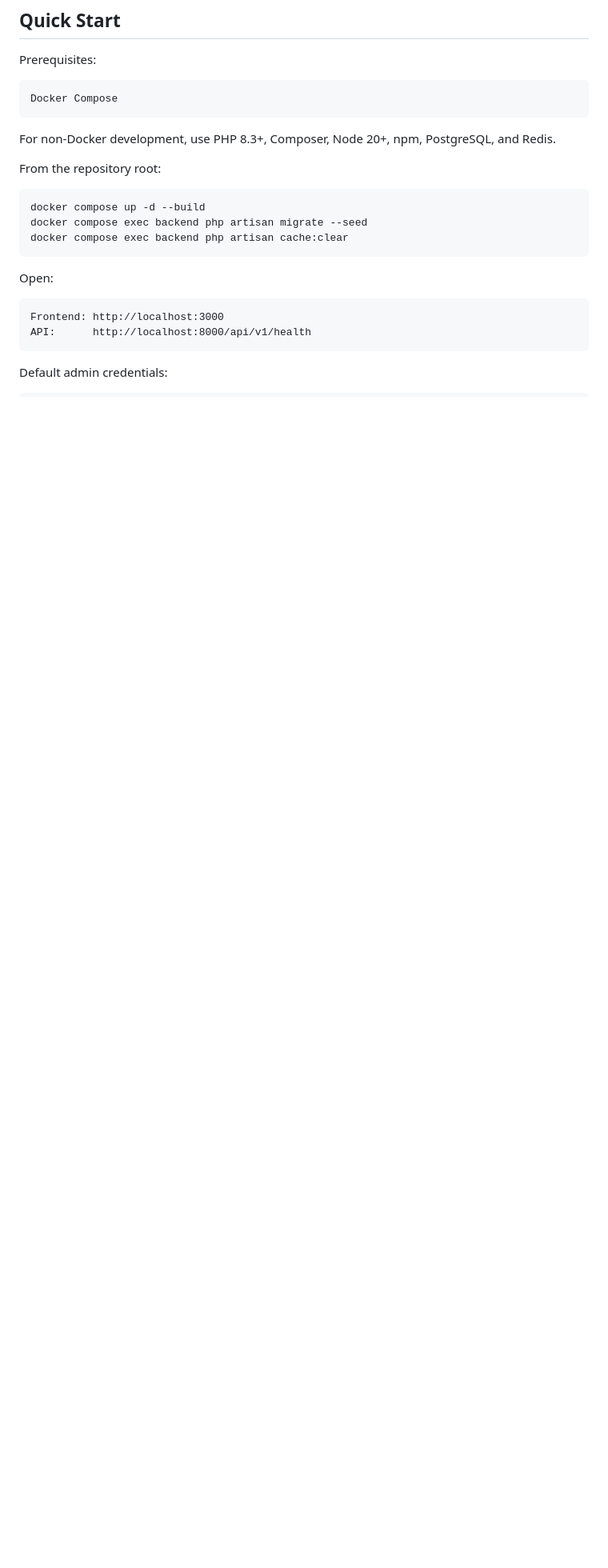
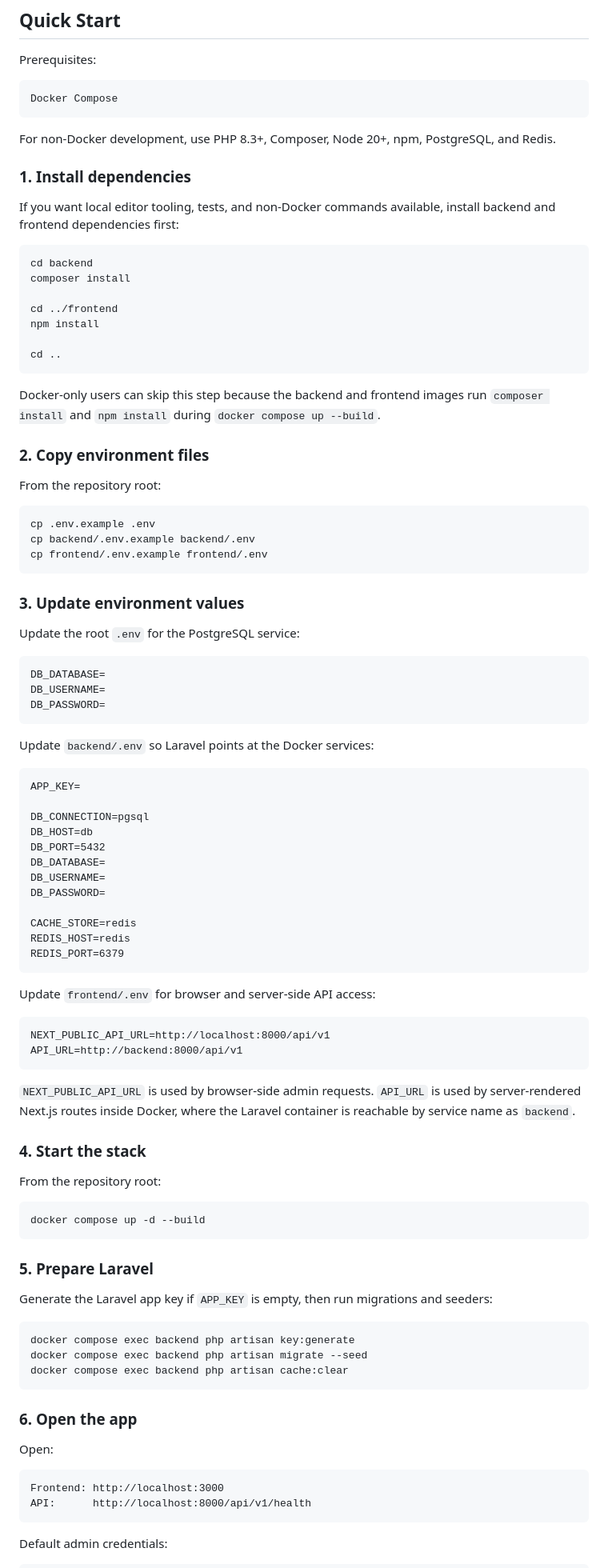
Before and after one commit to Celine-Bowen/fullstack-product-catalog, a Markdown page: README.md, the part around one of its changes. Shown at 80% size. GitHub-like rendering; blank space fills up the shorter version.

Commit message:
docs: improve setup documentation structure in README

````diff
--- a/README.md
+++ b/README.md
@@ -24,13 +24,87 @@ Docker Compose
 
 For non-Docker development, use PHP 8.3+, Composer, Node 20+, npm, PostgreSQL, and Redis.
 
+### 1. Install dependencies
+
+If you want local editor tooling, tests, and non-Docker commands available, install backend and frontend dependencies first:
+
+```bash
+cd backend
+composer install
+
+cd ../frontend
+npm install
+
+cd ..
+```
+
+Docker-only users can skip this step because the backend and frontend images run `composer install` and `npm install` during `docker compose up --build`.
+
+### 2. Copy environment files
+
+From the repository root:
+
+```bash
+cp .env.example .env
+cp backend/.env.example backend/.env
+cp frontend/.env.example frontend/.env
+```
+
+### 3. Update environment values
+
+Update the root `.env` for the PostgreSQL service:
+
+```text
+DB_DATABASE=
+DB_USERNAME=
+DB_PASSWORD=
+```
+
+Update `backend/.env` so Laravel points at the Docker services:
+
+```text
+APP_KEY=
+
+DB_CONNECTION=pgsql
+DB_HOST=db
+DB_PORT=5432
+DB_DATABASE=
+DB_USERNAME=
+DB_PASSWORD=
+
+CACHE_STORE=redis
+REDIS_HOST=redis
+REDIS_PORT=6379
+```
+
+Update `frontend/.env` for browser and server-side API access:
+
+```text
+NEXT_PUBLIC_API_URL=http://localhost:8000/api/v1
+API_URL=http://backend:8000/api/v1
+```
+
+`NEXT_PUBLIC_API_URL` is used by browser-side admin requests. `API_URL` is used by server-rendered Next.js routes inside Docker, where the Laravel container is reachable by service name as `backend`.
+
+### 4. Start the stack
+
 From the repository root:
 
 ```bash
 docker compose up -d --build
+```
+
+### 5. Prepare Laravel
+
+Generate the Laravel app key if `APP_KEY` is empty, then run migrations and seeders:
+
+```bash
+docker compose exec backend php artisan key:generate
 docker compose exec backend php artisan migrate --seed
 docker compose exec backend php artisan cache:clear
 ```
+
+### 6. Open the app
 
 Open:
 
````
Also changed, not shown: other parts of README.md (+13 -8 lines).
